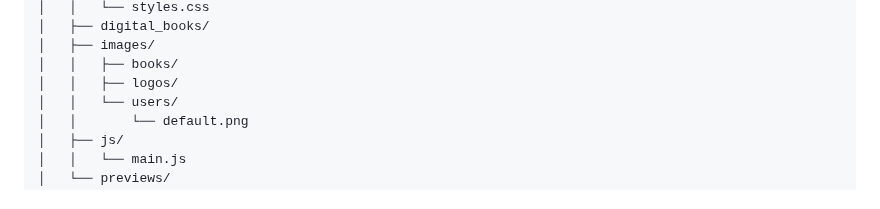
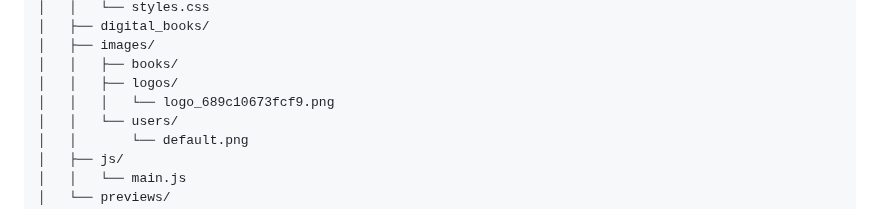
Before and after one commit to Muhammad-Aqueel/Online-Bookstore, a Markdown page: README.md, the part around one of its changes. Rendered like a GitHub page.

```diff
--- a/README.md
+++ b/README.md
@@ -161,6 +161,7 @@ book_store/
 │   ├── images/
 │   │   ├── books/
 │   │   ├── logos/
+│   │   │   └── logo_689c10673fcf9.png
 │   │   └── users/
 │   │       └── default.png
 │   ├── js/
```
Also changed, not shown: other parts of README.md (+1 -1 lines).
